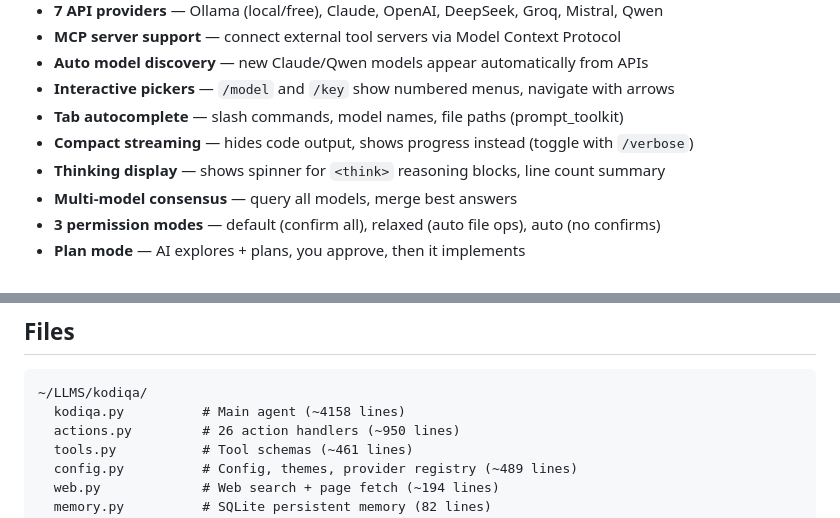
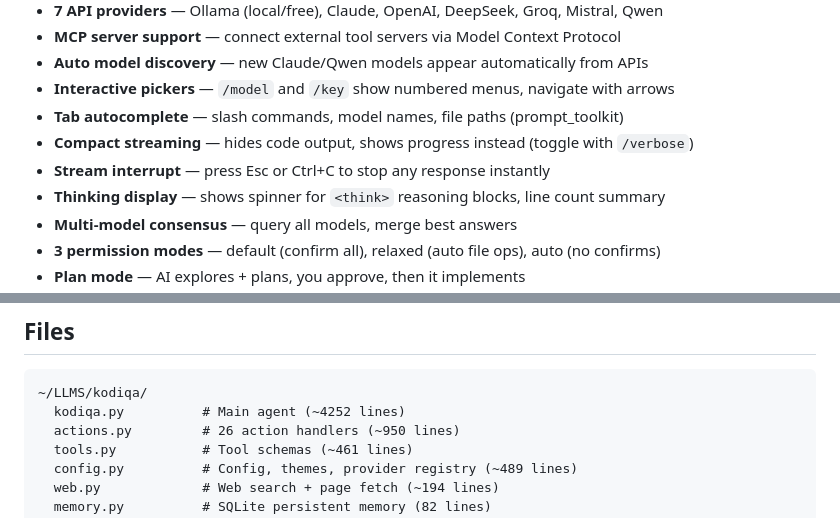
Before and after one commit to eniz1806/Kodiqa-agent, a Markdown page: README.md, 2 parts joined by grey strips. Rendered like a GitHub page.

Commit message:
Update docs: stream interrupt, updated line counts (~4252/~6885)
Co-Authored-By: Claude Opus 4.6 <noreply@anthropic.com>

````diff
--- a/README.md
+++ b/README.md
@@ -78,6 +78,7 @@ kodiqa
 - **Interactive pickers** — `/model` and `/key` show numbered menus, navigate with arrows
 - **Tab autocomplete** — slash commands, model names, file paths (prompt_toolkit)
 - **Compact streaming** — hides code output, shows progress instead (toggle with `/verbose`)
+- **Stream interrupt** — press Esc or Ctrl+C to stop any response instantly
 - **Thinking display** — shows spinner for `<think>` reasoning blocks, line count summary
 - **Multi-model consensus** — query all models, merge best answers
 - **3 permission modes** — default (confirm all), relaxed (auto file ops), auto (no confirms)
@@ -408,7 +409,7 @@ find any bugs in this code
 
 ```
 ~/LLMS/kodiqa/
-  kodiqa.py          # Main agent (~4158 lines)
+  kodiqa.py          # Main agent (~4252 lines)
   actions.py         # 26 action handlers (~950 lines)
   tools.py           # Tool schemas (~461 lines)
   config.py          # Config, themes, provider registry (~489 lines)
````
Also changed, not shown: CLAUDE.md (+3 -2 lines).
